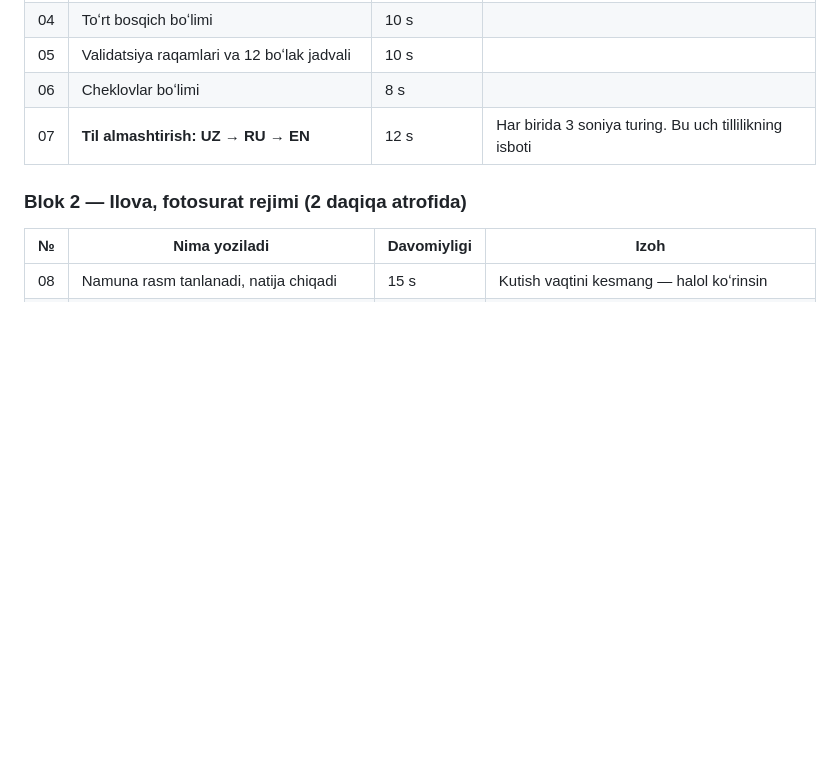
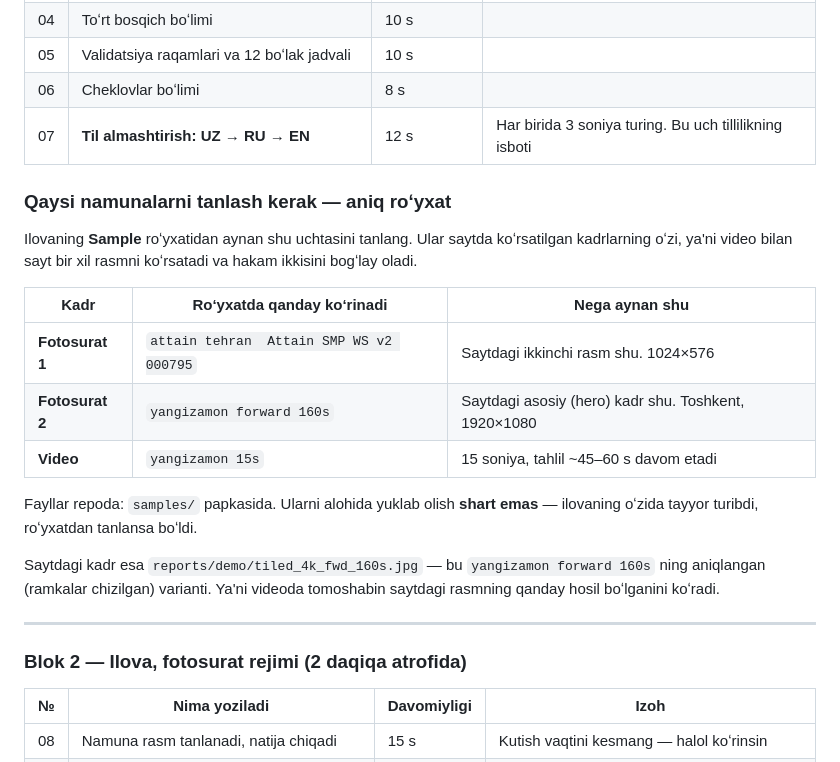
Before and after one commit to uzbtrust/smart-road, a Markdown page: deploy/professor/1_DEMO_YOZUV.md, the part around one of its changes. GitHub-like rendering; blank space fills up the shorter version.

```diff
--- a/deploy/professor/1_DEMO_YOZUV.md
+++ b/deploy/professor/1_DEMO_YOZUV.md
@@ -59,6 +59,27 @@ fayl montajchi uchun ancha qulay. Nomlash: `01_sayt_hero.mov`, `02_argument.mov`
 | 06 | Cheklovlar boʻlimi | 8 s | |
 | 07 | **Til almashtirish: UZ → RU → EN** | 12 s | Har birida 3 soniya turing. Bu uch tillilikning isboti |
 
+### Qaysi namunalarni tanlash kerak — aniq roʻyxat
+
+Ilovaning **Sample** roʻyxatidan aynan shu uchtasini tanlang. Ular saytda
+koʻrsatilgan kadrlarning oʻzi, ya'ni video bilan sayt bir xil rasmni koʻrsatadi
+va hakam ikkisini bogʻlay oladi.
+
+| Kadr | Roʻyxatda qanday koʻrinadi | Nega aynan shu |
+|---|---|---|
+| **Fotosurat 1** | `attain tehran  Attain SMP WS v2 000795` | Saytdagi ikkinchi rasm shu. 1024×576 |
+| **Fotosurat 2** | `yangizamon forward 160s` | Saytdagi asosiy (hero) kadr shu. Toshkent, 1920×1080 |
+| **Video** | `yangizamon 15s` | 15 soniya, tahlil ~45–60 s davom etadi |
+
+Fayllar repoda: `samples/` papkasida. Ularni alohida yuklab olish **shart emas** —
+ilovaning oʻzida tayyor turibdi, roʻyxatdan tanlansa boʻldi.
+
+Saytdagi kadr esa `reports/demo/tiled_4k_fwd_160s.jpg` — bu `yangizamon
+forward 160s` ning aniqlangan (ramkalar chizilgan) varianti. Ya'ni videoda
+tomoshabin saytdagi rasmning qanday hosil boʻlganini koʻradi.
+
+---
+
 ### Blok 2 — Ilova, fotosurat rejimi (2 daqiqa atrofida)
 
 | № | Nima yoziladi | Davomiyligi | Izoh |
```
Also changed, not shown: other parts of deploy/professor/1_DEMO_YOZUV.md (+30 -15 lines).
